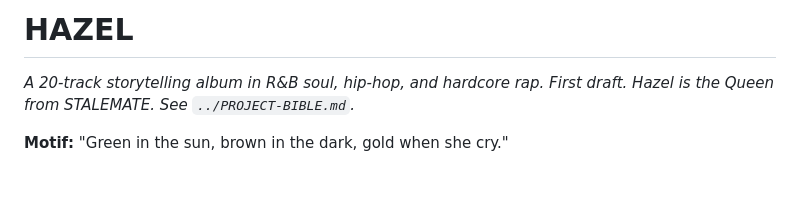
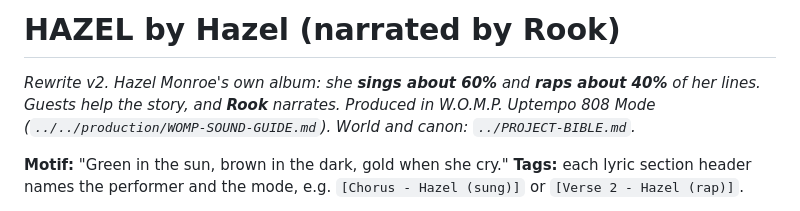
Before and after one commit to deandreknightsrinc-lang/fuzzy-memory, a Markdown page: albums/hazel/README.md, the part around one of its changes. Drawn GitHub-style; blank space fills up the shorter version.

Commit message:
HAZEL v2 plan: Hazel as lead artist (60/40 sing/rap), Rook as narrator
Co-Authored-By: Claude Opus 5.5 <noreply@anthropic.com>
Claude-Session: https://claude.ai/code/session_01VArmrjQR37x8bPkkdCvkta

```diff
--- a/albums/hazel/README.md
+++ b/albums/hazel/README.md
@@ -1,5 +1,8 @@
-# HAZEL
-*A 20-track storytelling album in R&B soul, hip-hop, and hardcore rap. First draft. Hazel is the Queen from STALEMATE. See `../PROJECT-BIBLE.md`.*
+# HAZEL by Hazel (narrated by Rook)
+*Rewrite v2. Hazel Monroe's own album: she **sings about 60%** and **raps about 40%** of her lines. Guests help the story, and
+**Rook** narrates. Produced in W.O.M.P. Uptempo 808 Mode (`../../production/WOMP-SOUND-GUIDE.md`). World and canon:
+`../PROJECT-BIBLE.md`.*
 
 **Motif:** "Green in the sun, brown in the dark, gold when she cry."
+**Tags:** each lyric section header names the performer and the mode, e.g. `[Chorus - Hazel (sung)]` or `[Verse 2 - Hazel (rap)]`.
 
```
Also changed, not shown: other parts of albums/hazel/README.md (+24 -23 lines), albums/PROJECT-BIBLE.md (+36 -0 lines).
